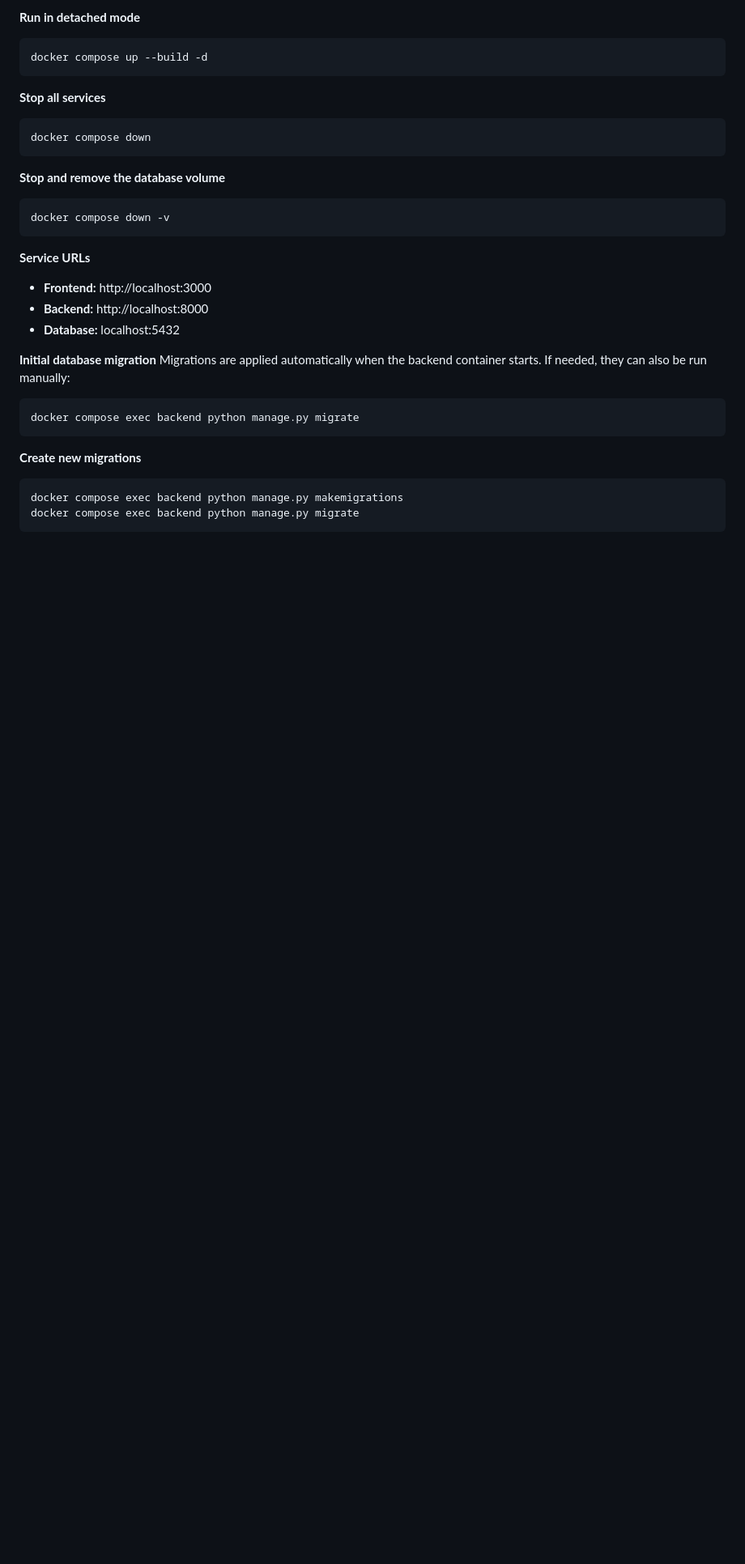
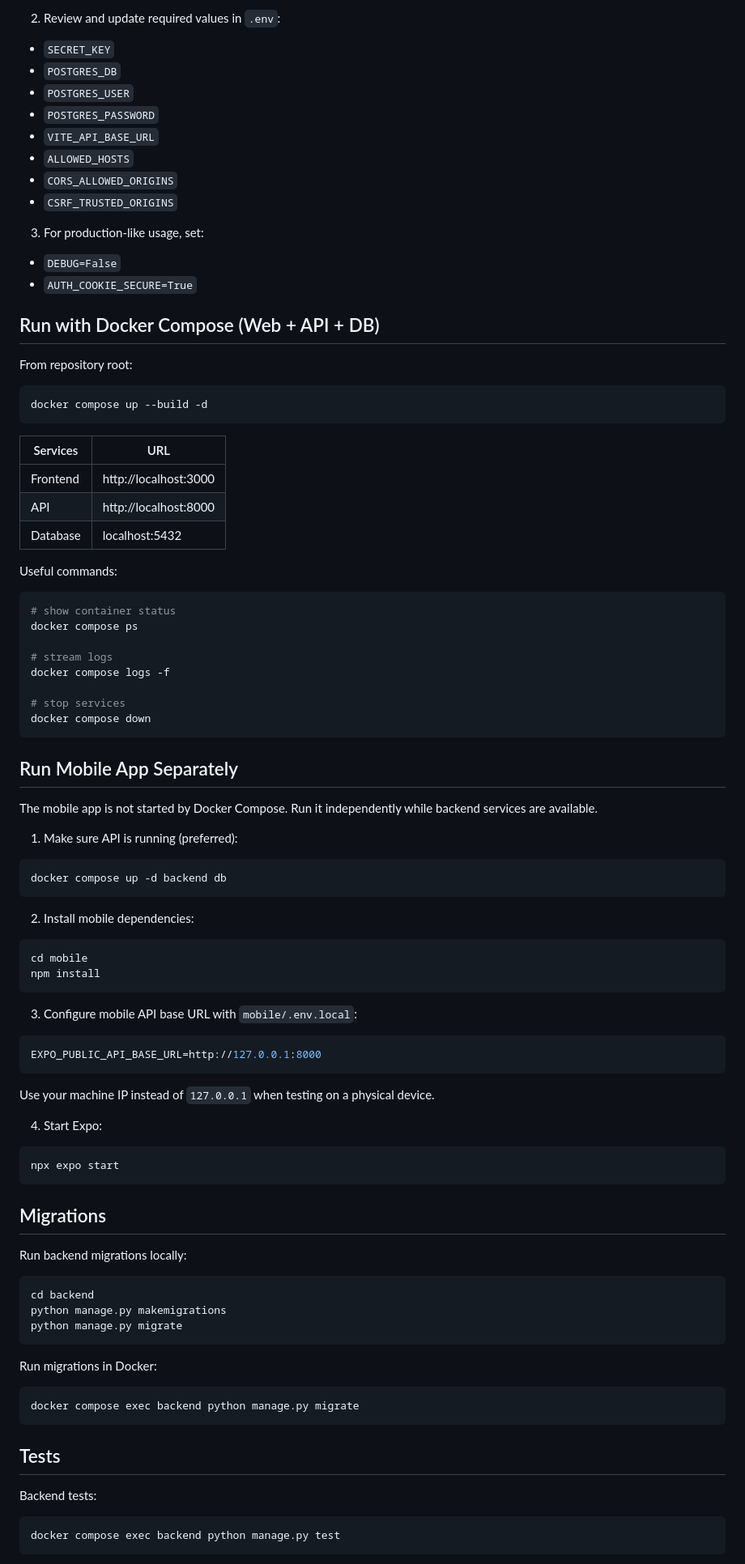
Before and after one commit to bounswe/bounswe2026group5, a Markdown page: README.md, the part around one of its changes. Shown at 81% size. Rendered like a GitHub page; blank space fills up the shorter version.

````diff
--- a/README.md
+++ b/README.md
@@ -88,40 +39,100 @@ docker compose up --build
 ```
 
-**Run in detached mode**
+2. Review and update required values in `.env`:
+
+- `SECRET_KEY`
+- `POSTGRES_DB`
+- `POSTGRES_USER`
+- `POSTGRES_PASSWORD`
+- `VITE_API_BASE_URL`
+- `ALLOWED_HOSTS`
+- `CORS_ALLOWED_ORIGINS`
+- `CSRF_TRUSTED_ORIGINS`
+
+3. For production-like usage, set:
+
+- `DEBUG=False`
+- `AUTH_COOKIE_SECURE=True`
+
+## Run with Docker Compose (Web + API + DB)
+
+From repository root:
 
 ```bash
 docker compose up --build -d
 ```
 
-**Stop all services**
+| Services | URL                   |
+| -------- | --------------------- |
+| Frontend | http://localhost:3000 |
+| API      | http://localhost:8000 |
+| Database | localhost:5432        |
+
+Useful commands:
 
 ```bash
+# show container status
+docker compose ps
+
+# stream logs
+docker compose logs -f
+
+# stop services
 docker compose down
 ```
 
-**Stop and remove the database volume**
+## Run Mobile App Separately
+
+The mobile app is not started by Docker Compose. Run it independently while backend services are available.
+
+1. Make sure API is running (preferred):
 
 ```bash
-docker compose down -v
+docker compose up -d backend db
 ```
 
-**Service URLs**
+2. Install mobile dependencies:
 
-- **Frontend:** http://localhost:3000
-- **Backend:** http://localhost:8000
-- **Database:** localhost:5432
+```bash
+cd mobile
+npm install
+```
 
-**Initial database migration**
-Migrations are applied automatically when the backend container starts. If needed, they can also be run manually:
+3. Configure mobile API base URL with `mobile/.env.local`:
+
+```bash
+EXPO_PUBLIC_API_BASE_URL=http://127.0.0.1:8000
+```
+
+Use your machine IP instead of `127.0.0.1` when testing on a physical device.
+
+4. Start Expo:
+
+```bash
+npx expo start
+```
+
+## Migrations
+
+Run backend migrations locally:
+
+```bash
+cd backend
+python manage.py makemigrations
+python manage.py migrate
+```
+
+Run migrations in Docker:
 
 ```bash
 docker compose exec backend python manage.py migrate
 ```
 
-**Create new migrations**
+## Tests
+
+Backend tests:
 
 ```bash
-docker compose exec backend python manage.py makemigrations
-docker compose exec backend python manage.py migrate
+docker compose exec backend python manage.py test
 ```
 
````
Also changed, not shown: other parts of README.md (+58 -185 lines).
